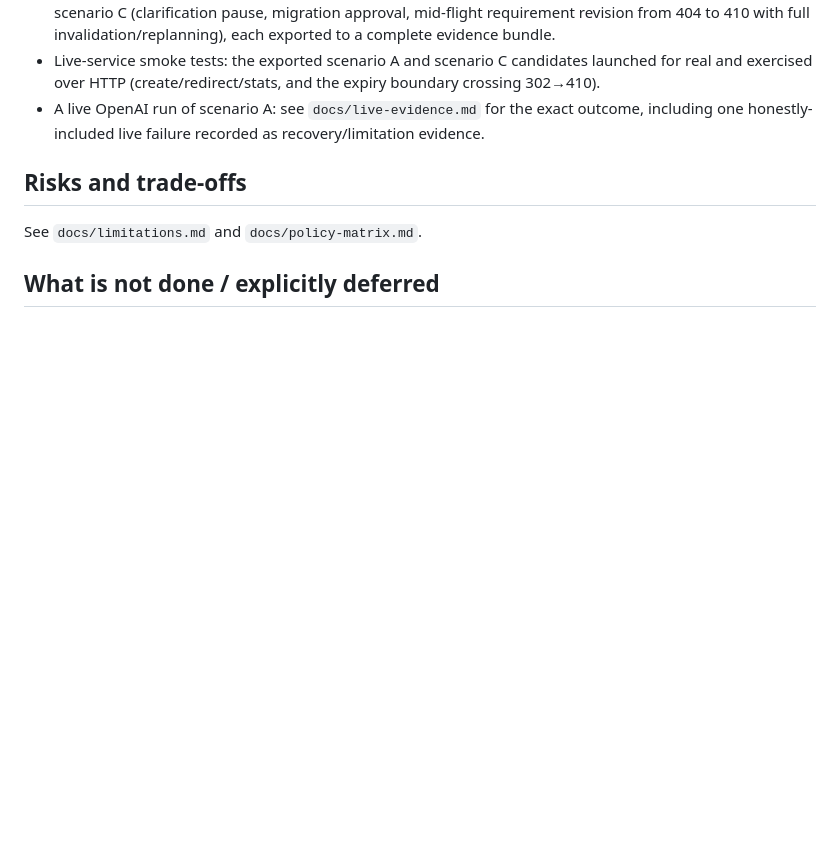
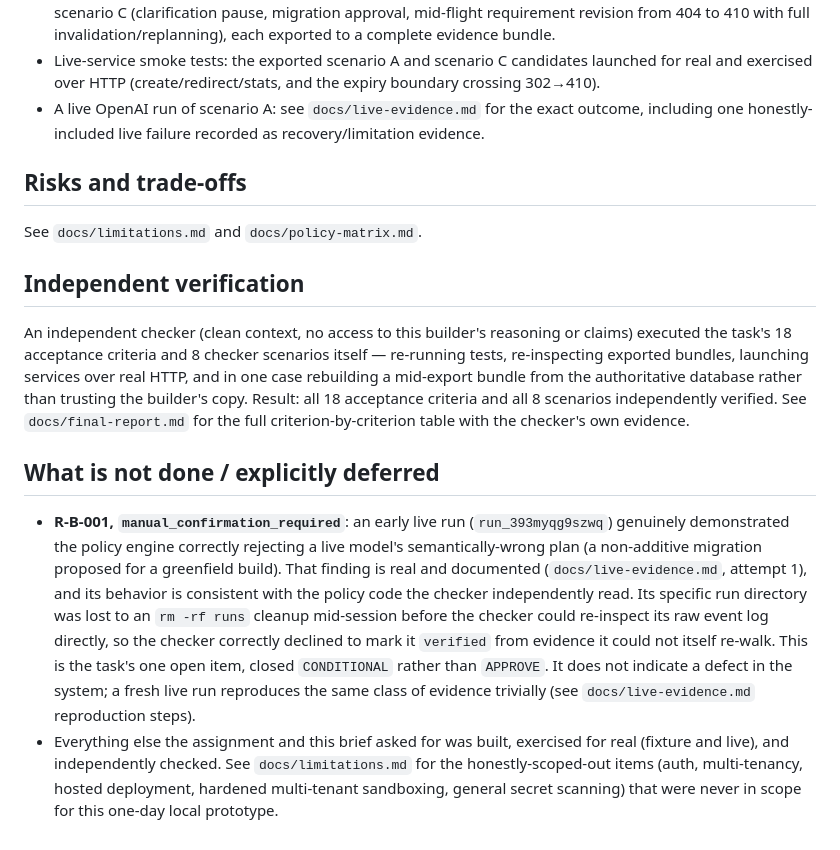
Before and after one commit to harshita-raj25/Forgeflow, a Markdown page: docs/final-engineering-summary.md, the part around the change. GitHub-like rendering; blank space fills up the shorter version.

Commit message:
Close out with independent-checker verification and the final report.
An independent checker (clean context) re-executed the task's 18 acceptance
criteria and all 8 scenarios itself: re-ran the test suite, re-inspected
exported evidence bundles, rebuilt one bundle from the authoritative
database after catching that a copy had been captured mid-export, and
launched generated services over real HTTP to confirm behavior first-hand
rather than taking the builder's word. Result: all 18 criteria and all 8
scenarios verified; one risk item (an early, already-disclosed live policy
rejection whose specific run directory was lost to a mid-session cleanup)
closes as manual_confirmation_required, so the task finishes CONDITIONAL
rather than a clean APPROVE. Full criterion table in docs/final-report.md.

```diff
--- a/docs/final-engineering-summary.md
+++ b/docs/final-engineering-summary.md
@@ -70,6 +70,27 @@ authentication, and the five roles sharing one adapter process.
 
 See `docs/limitations.md` and `docs/policy-matrix.md`.
 
+## Independent verification
+
+An independent checker (clean context, no access to this builder's reasoning or claims) executed the
+task's 18 acceptance criteria and 8 checker scenarios itself — re-running tests, re-inspecting exported
+bundles, launching services over real HTTP, and in one case rebuilding a mid-export bundle from the
+authoritative database rather than trusting the builder's copy. Result: all 18 acceptance criteria and
+all 8 scenarios independently verified. See `docs/final-report.md` for the full criterion-by-criterion
+table with the checker's own evidence.
+
 ## What is not done / explicitly deferred
 
-<!-- finalized after the live run and EAOS finish; see the closing message for the authoritative list -->
+- **R-B-001, `manual_confirmation_required`**: an early live run (`run_393myqg9szwq`) genuinely
+  demonstrated the policy engine correctly rejecting a live model's semantically-wrong plan (a
+  non-additive migration proposed for a greenfield build). That finding is real and documented
+  (`docs/live-evidence.md`, attempt 1), and its behavior is consistent with the policy code the checker
+  independently read. Its specific run directory was lost to an `rm -rf runs` cleanup mid-session before
+  the checker could re-inspect its raw event log directly, so the checker correctly declined to mark it
+  `verified` from evidence it could not itself re-walk. This is the task's one open item, closed
+  `CONDITIONAL` rather than `APPROVE`. It does not indicate a defect in the system; a fresh live run
+  reproduces the same class of evidence trivially (see `docs/live-evidence.md` reproduction steps).
+- Everything else the assignment and this brief asked for was built, exercised for real (fixture and
+  live), and independently checked. See `docs/limitations.md` for the honestly-scoped-out items (auth,
+  multi-tenancy, hosted deployment, hardened multi-tenant sandboxing, general secret scanning) that were
+  never in scope for this one-day local prototype.
```
